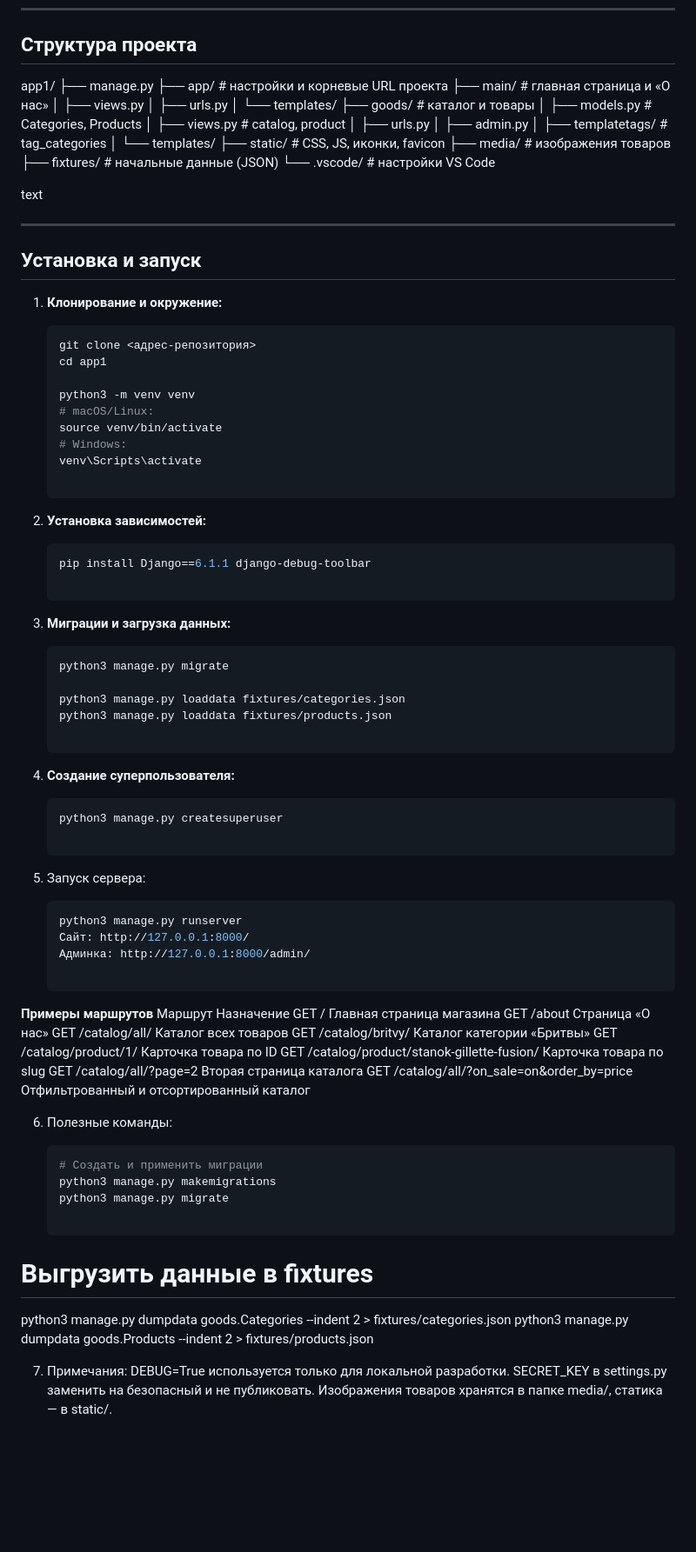
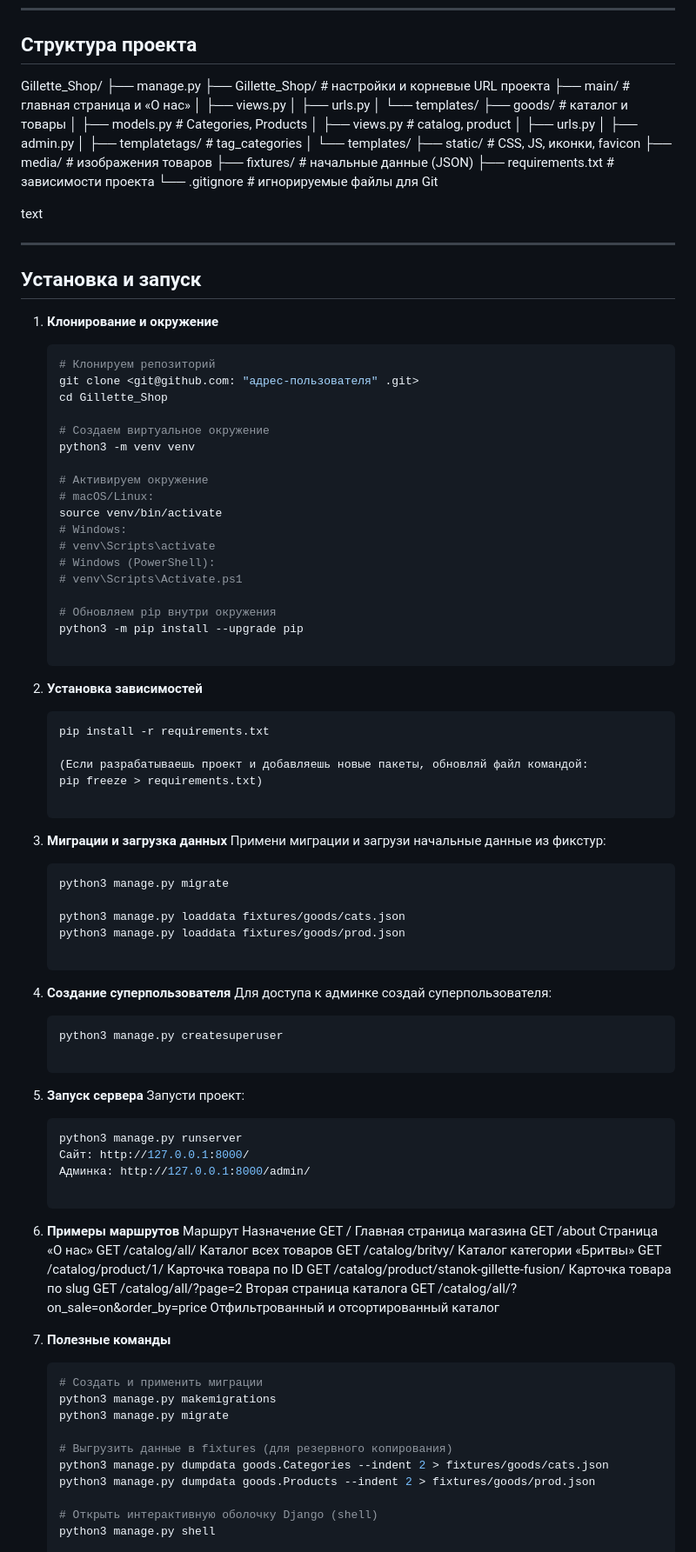
Before and after one commit to kaminusha/Gillette_Shop, a Markdown page: README.md, the part around one of its changes. Shown at 87% size. Rendered like a GitHub page; blank space fills up the shorter version.

Commit message:
Update README: fix install steps and add activation check

````diff
--- a/README.md
+++ b/README.md
@@ -76,9 +78,9 @@ Pet‑проект интернет‑магазина товаров для б
 
 ## Структура проекта
 
-app1/
+Gillette_Shop/
 ├── manage.py
-├── app/ # настройки и корневые URL проекта
+├── Gillette_Shop/ # настройки и корневые URL проекта
 ├── main/ # главная страница и «О нас»
 │ ├── views.py
 │ ├── urls.py
@@ -93,7 +95,8 @@ app1/
 ├── static/ # CSS, JS, иконки, favicon
 ├── media/ # изображения товаров
 ├── fixtures/ # начальные данные (JSON)
-└── .vscode/ # настройки VS Code
+├── requirements.txt # зависимости проекта
+└── .gitignore # игнорируемые файлы для Git
 
 text
 
@@ -101,43 +104,59 @@ text
 
 ## Установка и запуск
 
-1. **Клонирование и окружение:**
-   ```bash
-   git clone <адрес-репозитория>
-   cd app1
-
-   python3 -m venv venv
-   # macOS/Linux:
-   source venv/bin/activate
-   # Windows:
-   venv\Scripts\activate
-
-2. **Установка зависимостей:**
+1. **Клонирование и окружение**
 
     ```bash
-    pip install Django==6.1.1 django-debug-toolbar
+    # Клонируем репозиторий
+    git clone <git@github.com: "адрес-пользователя" .git>
+    cd Gillette_Shop
 
-3. **Миграции и загрузка данных:**
+    # Cоздаем виртуальное окружение
+    python3 -m venv venv
+
+    # Активируем окружение
+    # macOS/Linux:
+    source venv/bin/activate
+    # Windows:
+    # venv\Scripts\activate
+    # Windows (PowerShell):
+    # venv\Scripts\Activate.ps1
+
+    # Обновляем pip внутри окружения
+    python3 -m pip install --upgrade pip
+
+2. **Установка зависимостей**
+
+    ```bash
+    pip install -r requirements.txt
+
+    (Если разрабатываешь проект и добавляешь новые пакеты, обновляй файл командой:
+    pip freeze > requirements.txt)
+
+3. **Миграции и загрузка данных**
+Примени миграции и загрузи начальные данные из фикстур:
 
     ```bash
     python3 manage.py migrate
 
-    python3 manage.py loaddata fixtures/categories.json
-    python3 manage.py loaddata fixtures/products.json
+    python3 manage.py loaddata fixtures/goods/cats.json
+    python3 manage.py loaddata fixtures/goods/prod.json
 
-4. **Создание суперпользователя:**
+4. **Создание суперпользователя**
+Для доступа к админке создай суперпользователя:
 
     ```bash
     python3 manage.py createsuperuser
 
-5. Запуск сервера:
+5. **Запуск сервера**
+    Запусти проект:
 
     ```bash
     python3 manage.py runserver
     Сайт: http://127.0.0.1:8000/
     Админка: http://127.0.0.1:8000/admin/
 
-**Примеры маршрутов**
+6. **Примеры маршрутов**
 Маршрут	Назначение
 GET /	Главная страница магазина
 GET /about	Страница «О нас»
@@ -148,19 +167,16 @@ GET /catalog/product/stanok-gillette-fusion/	Карточка товара по
 GET /catalog/all/?page=2	Вторая страница каталога
 GET /catalog/all/?on_sale=on&order_by=price	Отфильтрованный и отсортированный каталог
 
-6. Полезные команды:
-
+7. **Полезные команды**
     ```bash
     # Создать и применить миграции
     python3 manage.py makemigrations
     python3 manage.py migrate
 
-# Выгрузить данные в fixtures
-python3 manage.py dumpdata goods.Categories --indent 2 > fixtures/categories.json
-python3 manage.py dumpdata goods.Products --indent 2 > fixtures/products.json
+    # Выгрузить данные в fixtures (для резервного копирования)
+    python3 manage.py dumpdata goods.Categories --indent 2 > fixtures/goods/cats.json
+    python3 manage.py dumpdata goods.Products --indent 2 > fixtures/goods/prod.json
 
-7. Примечания:
-DEBUG=True используется только для локальной разработки.
-SECRET_KEY в settings.py заменить на безопасный и не публиковать.
-Изображения товаров хранятся в папке media/, статика — в static/.
+    # Открыть интерактивную оболочку Django (shell)
+    python3 manage.py shell
 
````
Also changed, not shown: other parts of README.md (+38 -8 lines).
